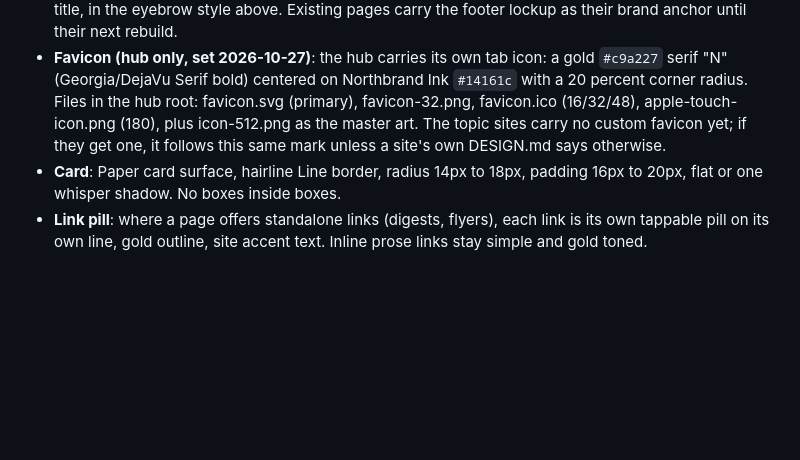
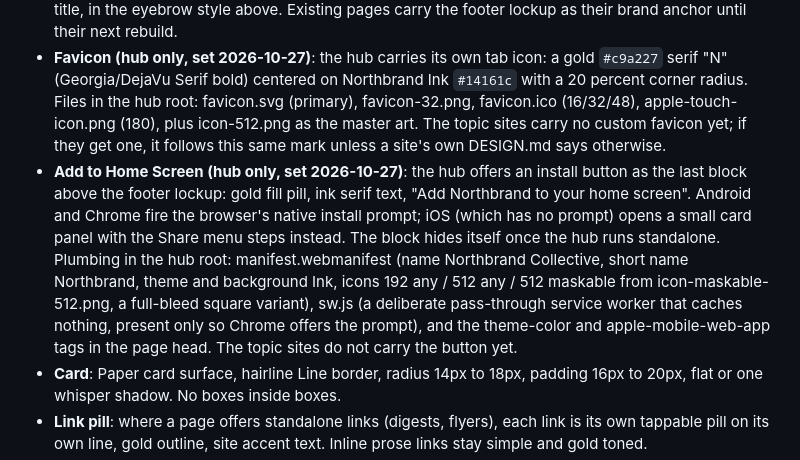
Before and after one commit to bparish0619-cyber/northbrand-hub, a Markdown page: DESIGN.md, the part around the change. Drawn GitHub-style; blank space fills up the shorter version.

Commit message:
Record Add to Home Screen in the design DNA

```diff
--- a/DESIGN.md
+++ b/DESIGN.md
@@ -48,6 +48,7 @@ If a new element needs a color, it takes a token from this file or the site's lo
 - **Footer lockup (required on every page, identical wording)**: a centered closing block: "A Northbrand Collective project · northbrand.net", with northbrand.net linking to https://northbrand.net in the page's gold. A site credit line (data source, refresh cadence, copyright) may sit above or below it, in Muted. On the hub itself the lockup reads "© 2026 Northbrand Collective · northbrand.net".
 - **Brand eyebrow**: new pages and rebuilds put "Northbrand Collective" as the eyebrow above the page title, in the eyebrow style above. Existing pages carry the footer lockup as their brand anchor until their next rebuild.
 - **Favicon (hub only, set 2026-10-27)**: the hub carries its own tab icon: a gold `#c9a227` serif "N" (Georgia/DejaVu Serif bold) centered on Northbrand Ink `#14161c` with a 20 percent corner radius. Files in the hub root: favicon.svg (primary), favicon-32.png, favicon.ico (16/32/48), apple-touch-icon.png (180), plus icon-512.png as the master art. The topic sites carry no custom favicon yet; if they get one, it follows this same mark unless a site's own DESIGN.md says otherwise.
+- **Add to Home Screen (hub only, set 2026-10-27)**: the hub offers an install button as the last block above the footer lockup: gold fill pill, ink serif text, "Add Northbrand to your home screen". Android and Chrome fire the browser's native install prompt; iOS (which has no prompt) opens a small card panel with the Share menu steps instead. The block hides itself once the hub runs standalone. Plumbing in the hub root: manifest.webmanifest (name Northbrand Collective, short name Northbrand, theme and background Ink, icons 192 any / 512 any / 512 maskable from icon-maskable-512.png, a full-bleed square variant), sw.js (a deliberate pass-through service worker that caches nothing, present only so Chrome offers the prompt), and the theme-color and apple-mobile-web-app tags in the page head. The topic sites do not carry the button yet.
 - **Card**: Paper card surface, hairline Line border, radius 14px to 18px, padding 16px to 20px, flat or one whisper shadow. No boxes inside boxes.
 - **Link pill**: where a page offers standalone links (digests, flyers), each link is its own tappable pill on its own line, gold outline, site accent text. Inline prose links stay simple and gold toned.
 - **Updated stamp**: small Muted text near the title, format "Updated Tue, Oct 27 · 17:00 CT" (24-hour). Data pages state their edition or data source beside it.
```
